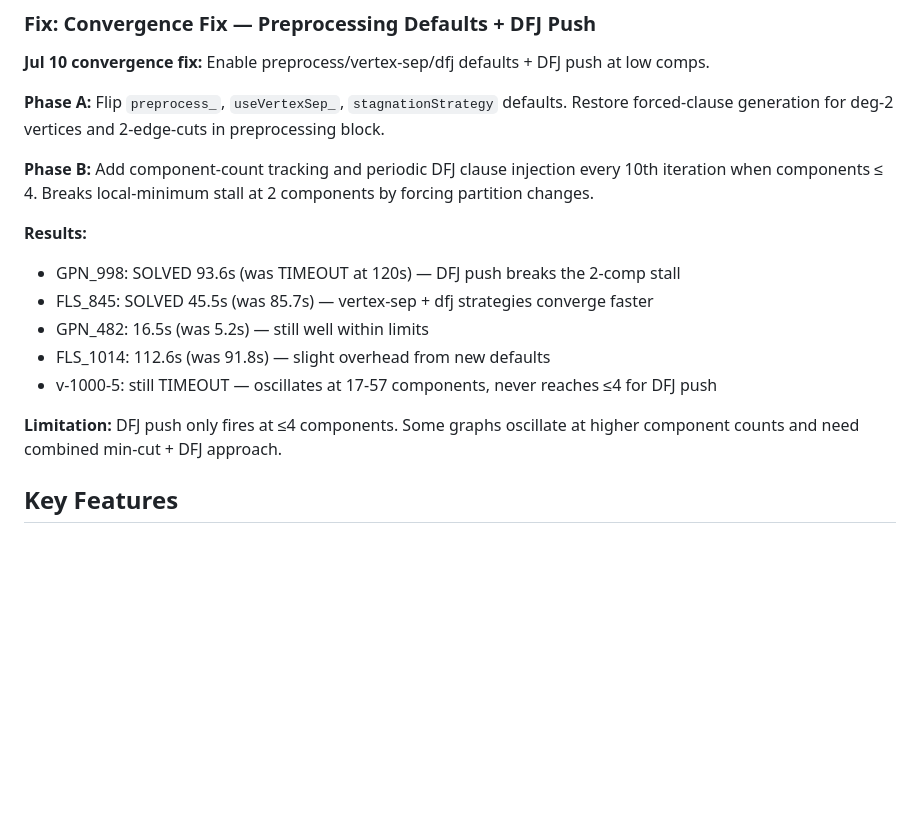
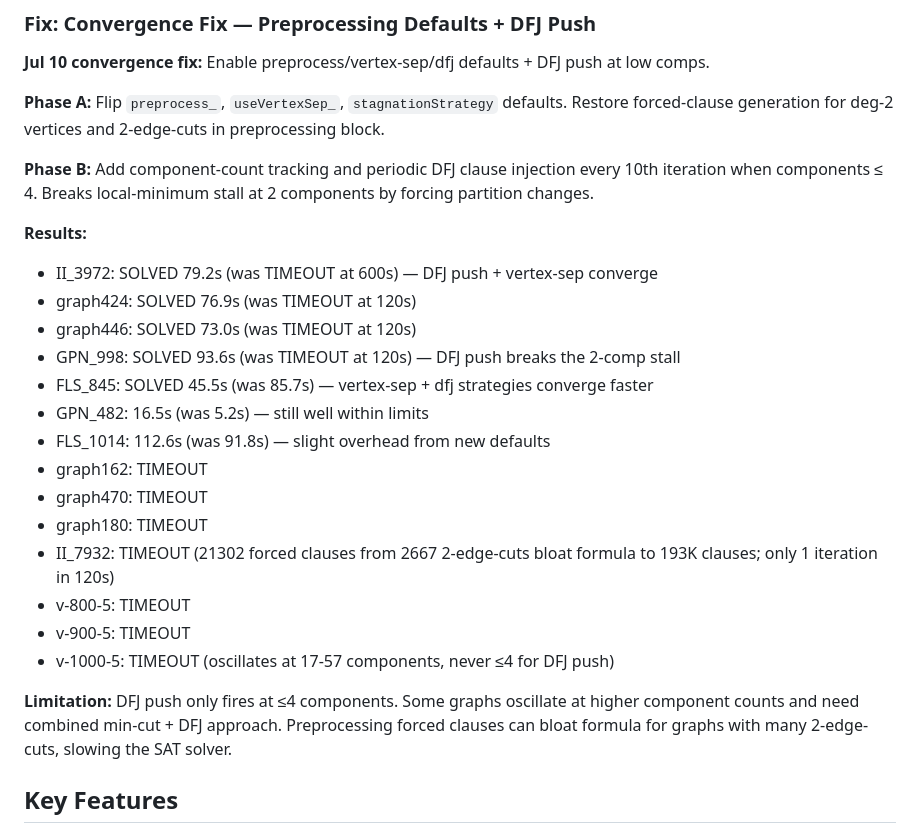
Before and after one commit to wizardap/HCP, a Markdown page: AGENTS.md, the part around the change. Rendered like a GitHub page; blank space fills up the shorter version.

Commit message:
docs: update scoring with II_3972, graph424, graph446 solves at 120s

```diff
--- a/AGENTS.md
+++ b/AGENTS.md
@@ -68,13 +68,22 @@ Solver options:
 **Phase B:** Add component-count tracking and periodic DFJ clause injection every 10th iteration when components ≤ 4. Breaks local-minimum stall at 2 components by forcing partition changes.
 
 **Results:**
+- II_3972: SOLVED 79.2s (was TIMEOUT at 600s) — DFJ push + vertex-sep converge
+- graph424: SOLVED 76.9s (was TIMEOUT at 120s)
+- graph446: SOLVED 73.0s (was TIMEOUT at 120s)
 - GPN_998: SOLVED 93.6s (was TIMEOUT at 120s) — DFJ push breaks the 2-comp stall
 - FLS_845: SOLVED 45.5s (was 85.7s) — vertex-sep + dfj strategies converge faster
 - GPN_482: 16.5s (was 5.2s) — still well within limits
 - FLS_1014: 112.6s (was 91.8s) — slight overhead from new defaults
-- v-1000-5: still TIMEOUT — oscillates at 17-57 components, never reaches ≤4 for DFJ push
+- graph162: TIMEOUT
+- graph470: TIMEOUT
+- graph180: TIMEOUT
+- II_7932: TIMEOUT (21302 forced clauses from 2667 2-edge-cuts bloat formula to 193K clauses; only 1 iteration in 120s)
+- v-800-5: TIMEOUT
+- v-900-5: TIMEOUT
+- v-1000-5: TIMEOUT (oscillates at 17-57 components, never ≤4 for DFJ push)
 
-**Limitation:** DFJ push only fires at ≤4 components. Some graphs oscillate at higher component counts and need combined min-cut + DFJ approach.
+**Limitation:** DFJ push only fires at ≤4 components. Some graphs oscillate at higher component counts and need combined min-cut + DFJ approach. Preprocessing forced clauses can bloat formula for graphs with many 2-edge-cuts, slowing the SAT solver.
 
 ## Key Features
 
```
